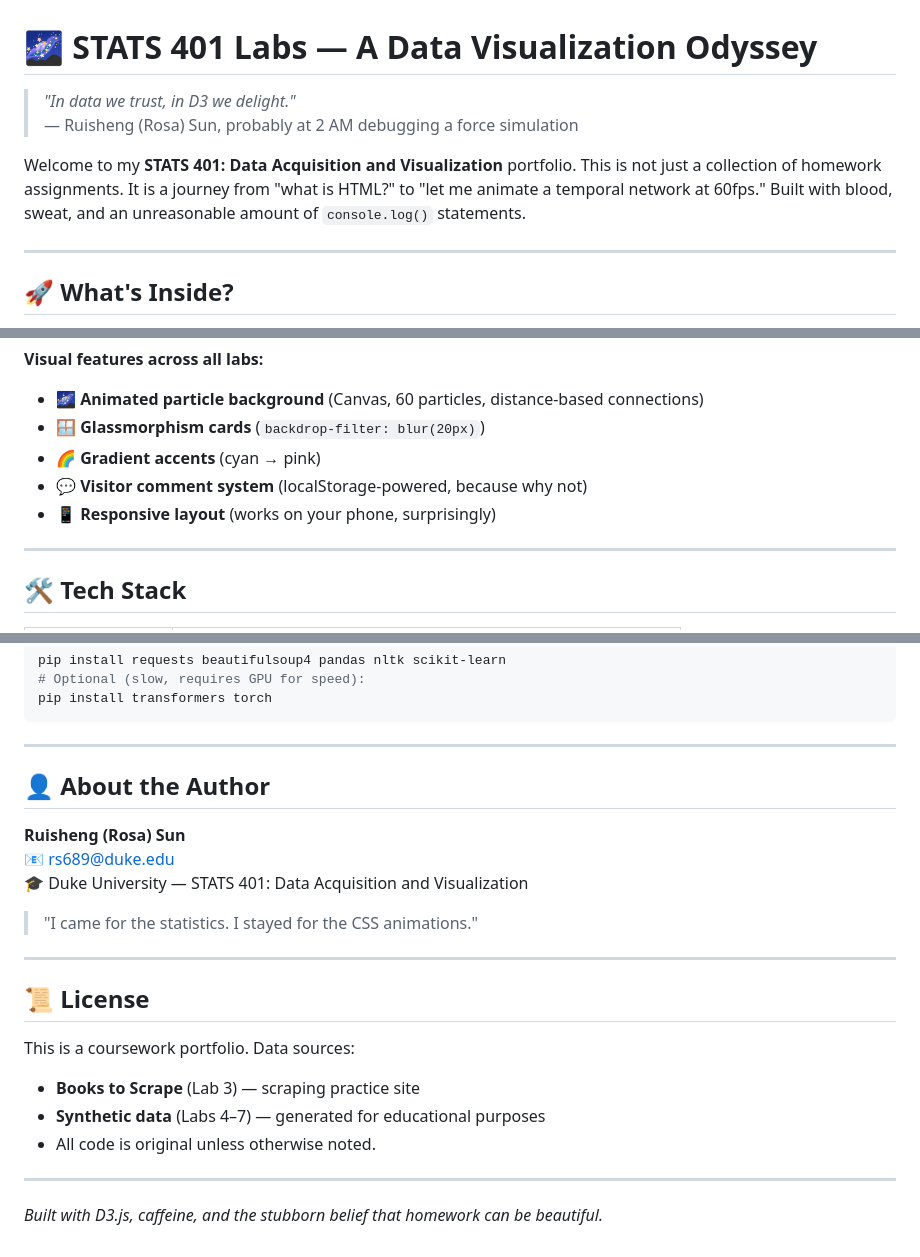
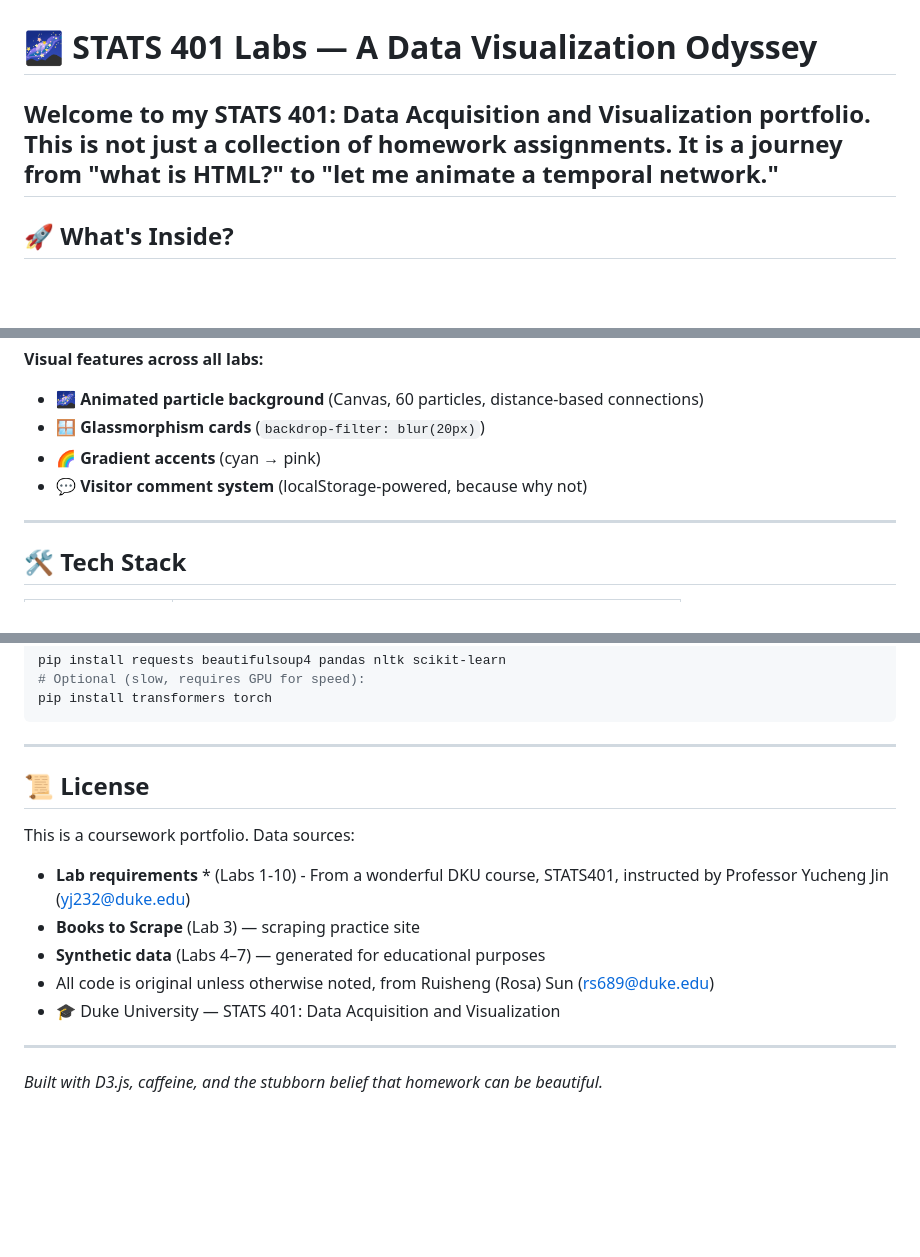
Before and after one commit to rosasun51/stats401-labs, a Markdown page: README.md, 3 parts joined by grey strips. Rendered like a GitHub page; blank space fills up the shorter version.

```diff
--- a/README.md
+++ b/README.md
@@ -1,10 +1,6 @@
 # 🌌 STATS 401 Labs — A Data Visualization Odyssey
 
-> *"In data we trust, in D3 we delight."*
-> — Ruisheng (Rosa) Sun, probably at 2 AM debugging a force simulation
-
-Welcome to my **STATS 401: Data Acquisition and Visualization** portfolio. This is not just a collection of homework assignments. It is a journey from "what is HTML?" to "let me animate a temporal network at 60fps." Built with blood, sweat, and an unreasonable amount of `console.log()` statements.
-
+Welcome to my **STATS 401: Data Acquisition and Visualization** portfolio. This is not just a collection of homework assignments. It is a journey from "what is HTML?" to "let me animate a temporal network."
 ---
 
 ## 🚀 What's Inside?
@@ -67,7 +63,6 @@ Every lab shares a unified dark-mode aesthetic because:
 - 🪟 **Glassmorphism cards** (`backdrop-filter: blur(20px)`)
 - 🌈 **Gradient accents** (cyan → pink)
 - 💬 **Visitor comment system** (localStorage-powered, because why not)
-- 📱 **Responsive layout** (works on your phone, surprisingly)
 
 ---
 
@@ -164,22 +159,15 @@ pip install transformers torch
 
 ---
 
-## 👤 About the Author
-
-**Ruisheng (Rosa) Sun**
-📧 rs689@duke.edu
-🎓 Duke University — STATS 401: Data Acquisition and Visualization
-
-> "I came for the statistics. I stayed for the CSS animations."
-
----
 
 ## 📜 License
 
 This is a coursework portfolio. Data sources:
+- **Lab requirements** * (Labs 1-10) - From a wonderful DKU course, STATS401, instructed by Professor Yucheng Jin (yj232@duke.edu)
 - **Books to Scrape** (Lab 3) — scraping practice site
 - **Synthetic data** (Labs 4–7) — generated for educational purposes
-- All code is original unless otherwise noted.
+- All code is original unless otherwise noted, from Ruisheng (Rosa) Sun (rs689@duke.edu)
+- 🎓 Duke University — STATS 401: Data Acquisition and Visualization
 
 ---
 
```
